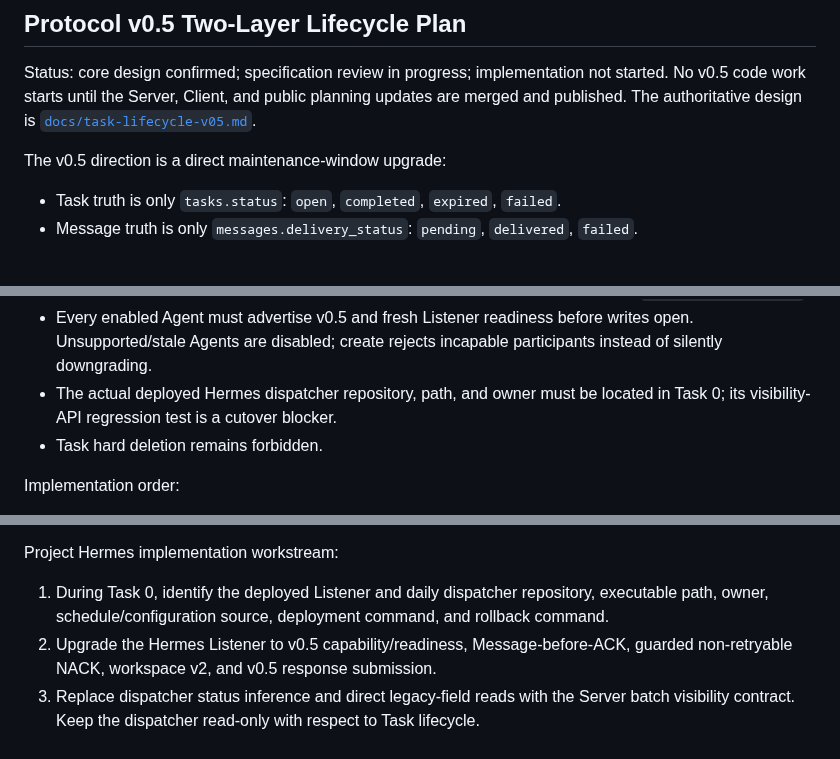
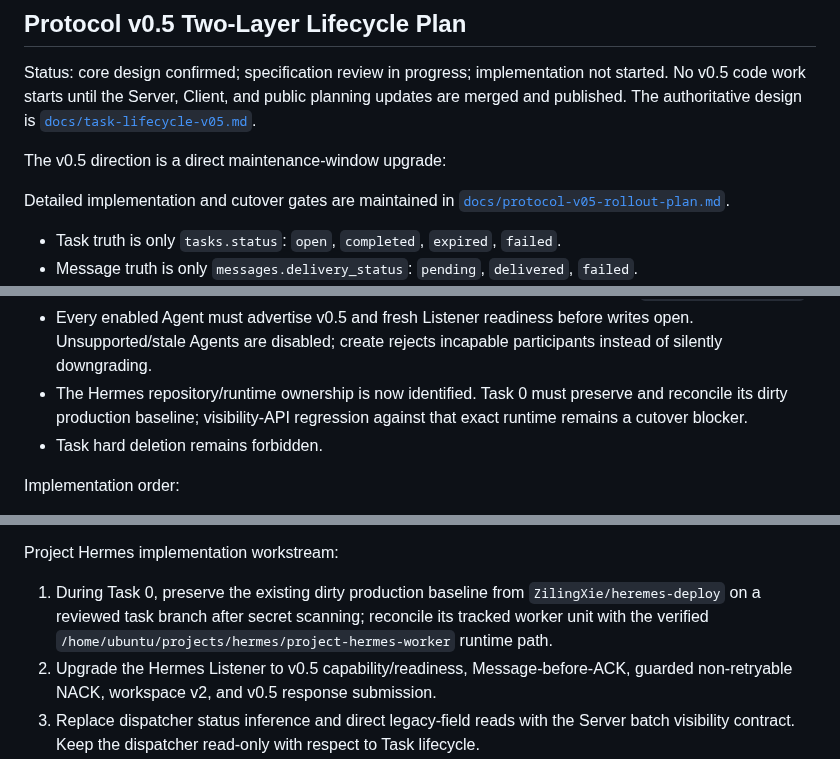
Before and after one commit to ZilingXie/agentRelay, a Markdown page: server_plan.md, 3 parts joined by grey strips. Rendered like a GitHub page; blank space fills up the shorter version.

```diff
--- a/server_plan.md
+++ b/server_plan.md
@@ -117,6 +117,9 @@ planning updates are merged and published. The authoritative design is
 
 The v0.5 direction is a direct maintenance-window upgrade:
 
+Detailed implementation and cutover gates are maintained in
+[`docs/protocol-v05-rollout-plan.md`](docs/protocol-v05-rollout-plan.md).
+
 - Task truth is only `tasks.status`: `open`, `completed`, `expired`, `failed`.
 - Message truth is only `messages.delivery_status`: `pending`, `delivered`,
   `failed`.
@@ -141,8 +144,9 @@ The v0.5 direction is a direct maintenance-window upgrade:
 - Every enabled Agent must advertise v0.5 and fresh Listener readiness before
   writes open. Unsupported/stale Agents are disabled; create rejects incapable
   participants instead of silently downgrading.
-- The actual deployed Hermes dispatcher repository, path, and owner must be
-  located in Task 0; its visibility-API regression test is a cutover blocker.
+- The Hermes repository/runtime ownership is now identified. Task 0 must
+  preserve and reconcile its dirty production baseline; visibility-API
+  regression against that exact runtime remains a cutover blocker.
 - Task hard deletion remains forbidden.
 
 Implementation order:
@@ -159,9 +163,10 @@ Implementation order:
 
 Project Hermes implementation workstream:
 
-1. During Task 0, identify the deployed Listener and daily dispatcher
-   repository, executable path, owner, schedule/configuration source, deployment
-   command, and rollback command.
+1. During Task 0, preserve the existing dirty production baseline from
+   `ZilingXie/heremes-deploy` on a reviewed task branch after secret scanning;
+   reconcile its tracked worker unit with the verified
+   `/home/ubuntu/projects/hermes/project-hermes-worker` runtime path.
 2. Upgrade the Hermes Listener to v0.5 capability/readiness, Message-before-ACK,
    guarded non-retryable NACK, workspace v2, and v0.5 response submission.
 3. Replace dispatcher status inference and direct legacy-field reads with the
```
Also changed, not shown: docs/protocol-v05-rollout-plan.md (added, +439 -0 lines), docs/task-lifecycle-v05.md (+67 -5 lines).
